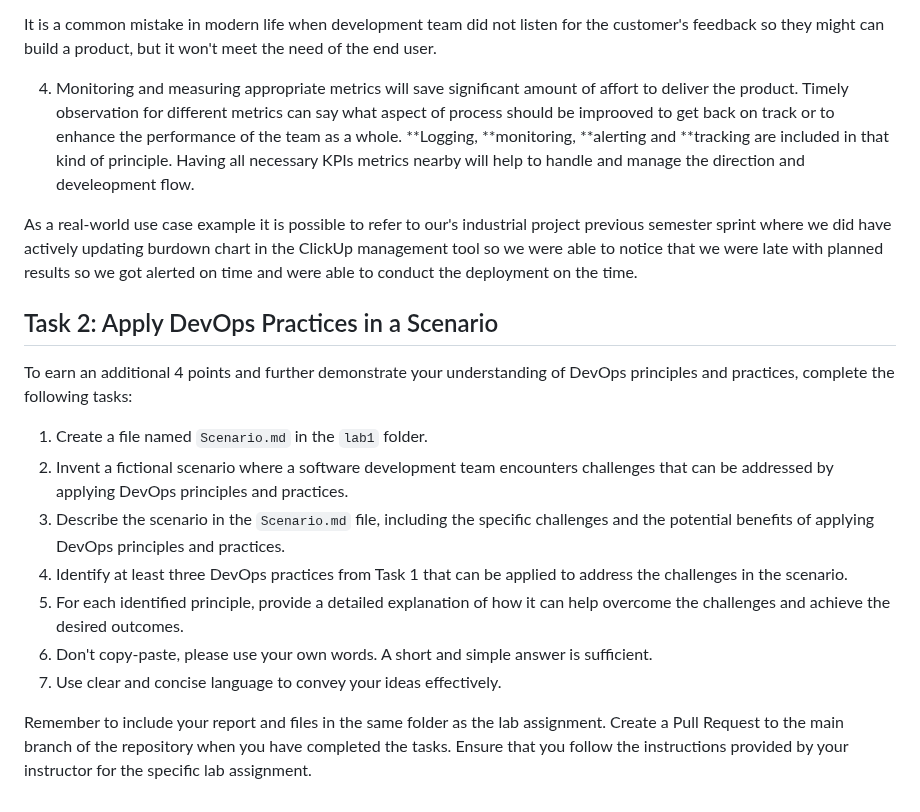
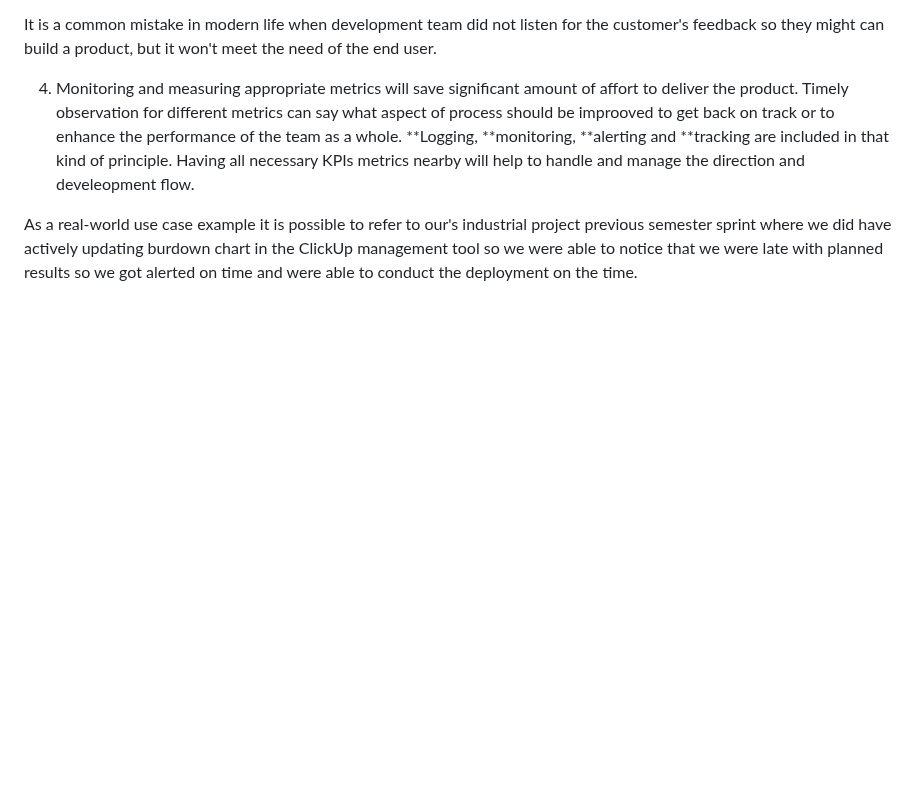
Before and after one commit to inno-devops-labs/F23-intro-course-labs, a Markdown page: lab1/DevOps_Practices.md, the part around the change. GitHub-like rendering; blank space fills up the shorter version.

```diff
--- a/lab1/DevOps_Practices.md
+++ b/lab1/DevOps_Practices.md
@@ -20,17 +20,3 @@ It is a common mistake in modern life when development team did not listen for t
 4. Monitoring and measuring appropriate metrics will save significant amount of affort to deliver the product. Timely observation for different metrics can say what aspect of process should be improoved to get back on track or to enhance the performance of the team as a whole. **Logging, **monitoring, **alerting and **tracking are included in that kind of principle. Having all necessary KPIs metrics nearby will help to handle and manage the direction and develeopment flow.
 
 As a real-world use case example it is possible to refer to our's industrial project previous semester sprint where we did have actively updating burdown chart in the ClickUp management tool so we were able to notice that we were late with planned results so we got alerted on time and were able to conduct the deployment on the time.
-
-## Task 2: Apply DevOps Practices in a Scenario
-
-To earn an additional 4 points and further demonstrate your understanding of DevOps principles and practices, complete the following tasks:
-
-1. Create a file named `Scenario.md` in the `lab1` folder.
-2. Invent a fictional scenario where a software development team encounters challenges that can be addressed by applying DevOps principles and practices.
-3. Describe the scenario in the `Scenario.md` file, including the specific challenges and the potential benefits of applying DevOps principles and practices.
-4. Identify at least three DevOps practices from Task 1 that can be applied to address the challenges in the scenario.
-5. For each identified principle, provide a detailed explanation of how it can help overcome the challenges and achieve the desired outcomes.
-6. Don't copy-paste, please use your own words. A short and simple answer is sufficient.
-7. Use clear and concise language to convey your ideas effectively.
-
-Remember to include your report and files in the same folder as the lab assignment. Create a Pull Request to the main branch of the repository when you have completed the tasks. Ensure that you follow the instructions provided by your instructor for the specific lab assignment.
```
